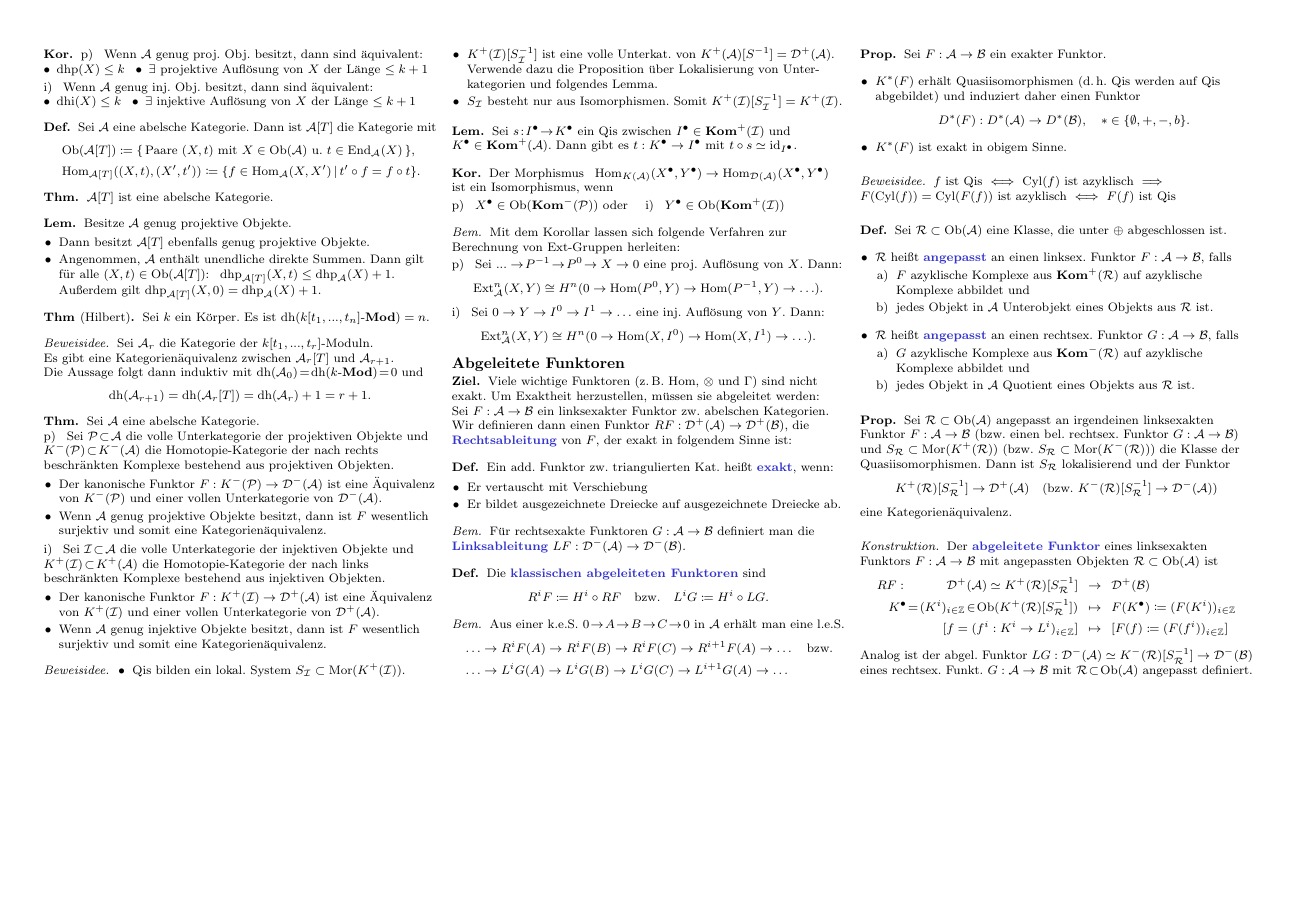
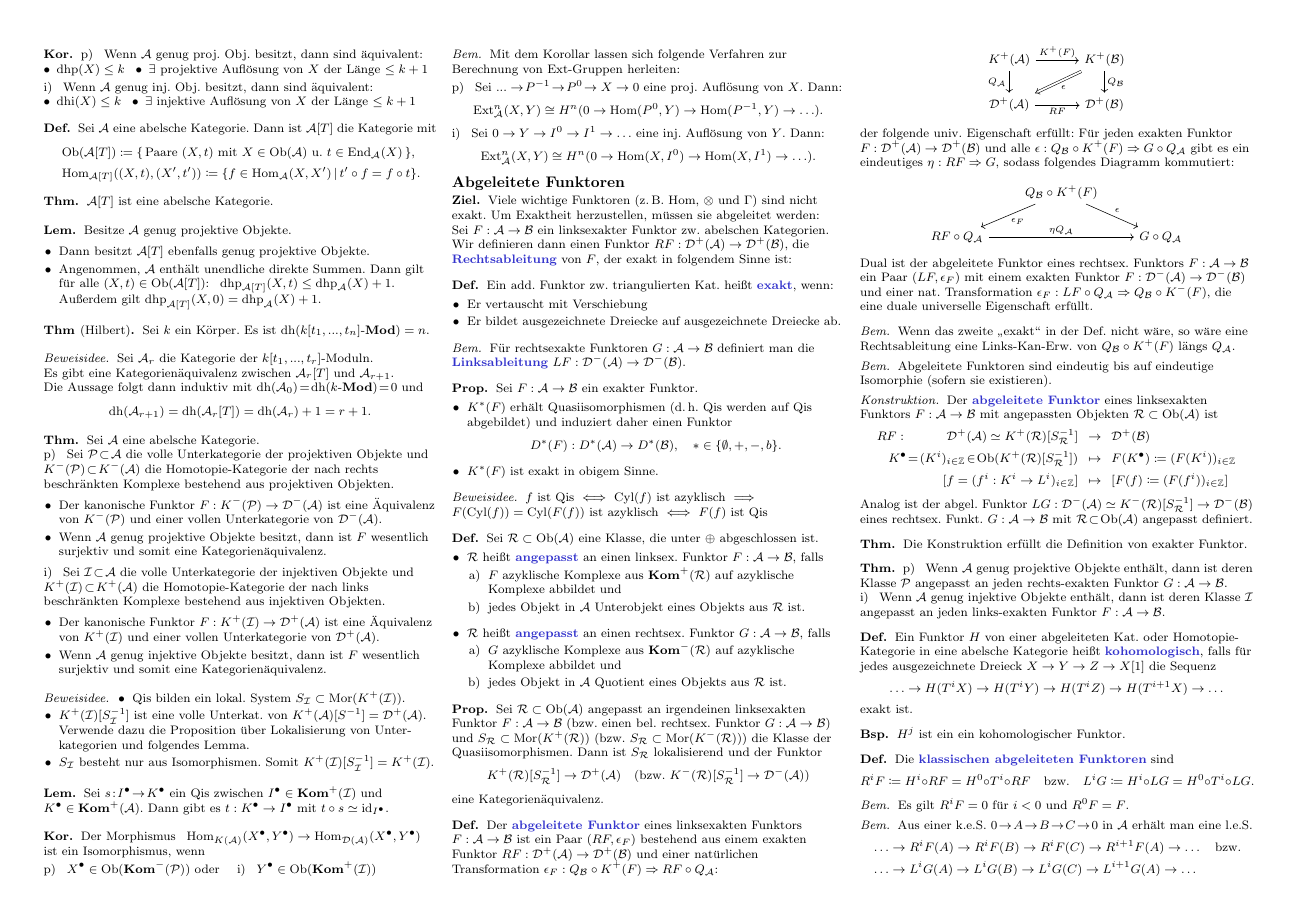
Before and after one commit to timjb/uni-spicker, a LaTeX document (homoalg.tex): page 12 of 12 before the commit and page 12 of 13 after it. Compiled offline with pdfLaTeX.

Commit message:
HomoAlg: Fertig mit Kapitel III.6 über abgeleitete Funktoren

```diff
--- a/homoalg.tex
+++ b/homoalg.tex
@@ -3298,23 +3298,6 @@ Sei $\Aat$ eine abelsche Kategorie.
   Für rechtsexakte Funktoren $G : \Aat \to \Bat$ definiert man die \emph{Linksableitung} $LF : \Der^-(\Aat) \to \Der^-(\Bat)$.
 \end{bem}
 
-\begin{defn}
-  Die \emph{klassischen abgeleiteten Funktoren} sind
-  \[
-    R^i F \coloneqq H^i \circ RF
-    \quad \text{bzw.} \quad
-    L^i G \coloneqq H^i \circ LG.
-  \]
-\end{defn}
-
-\begin{bem}
-  Aus einer k.e.S. $0 \!\to\! A \!\to\! B \!\to\! C \!\to\! 0$ in $\Aat$ erhält man eine l.e.S.
-  \begin{align*}
-    & \ldots \to R^i F(A) \to R^i F(B) \to R^i F(C) \to R^{i+1} F(A) \to \ldots \quad \text{bzw.} \\
-    & \ldots \to L^i G(A) \to L^i G(B) \to L^i G(C) \to L^{i+1} G(A) \to \ldots
-  \end{align*}
-\end{bem}
-
 % III.6.2
 \begin{prop}
   Sei $F : \Aat \to \Bat$ ein exakter Funktor.
@@ -3360,8 +3343,31 @@ Sei $\Aat$ eine abelsche Kategorie.
   eine Kategorienäquivalenz.
 \end{prop}
 
+% III.6.6
+\begin{defn}
+  Der \emph{abgeleitete Funktor} eines linksexakten Funktors $F : \Aat \to \Bat$ ist ein Paar $(RF, \epsilon_F)$ bestehend aus einem exakten Funktor $RF : \Der^+(\Aat) \to \Der^+(\Bat)$ und einer natürlichen Transformation $\epsilon_F : Q_\Bat \circ K^+(F) \Rightarrow RF \circ Q_\Aat$:
+  \begin{centertikzcd}[column sep=1cm, row sep=0.5cm]
+    K^+(\Aat) \arrow[r, "K^+(F)"] \arrow[d, swap, "Q_\Aat"] & K^+(\Bat) \arrow[d, "Q_\Bat"] \arrow[ld, Rightarrow, "\epsilon"] \\
+    \Der^+(\Aat) \arrow[r, swap, "RF"] & \Der^+(\Bat)
+  \end{centertikzcd}
+  der folgende univ. Eigenschaft erfüllt: Für jeden exakten Funktor $F : \Der^+(\Aat) \to \Der^+(\Bat)$ und alle $\epsilon : Q_\Bat \circ K^+(F) \Rightarrow G \circ Q_\Aat$ gibt es ein eindeutiges $\eta : RF \Rightarrow G$, sodass folgendes Diagramm kommutiert:
+  \begin{centertikzcd}
+    & Q_\Bat \circ K^+(F) \arrow[ld, "\epsilon_F"] \arrow[rd, "\epsilon"] \\
+    RF \circ Q_\Aat \arrow[rr, "\eta Q_\Aat"] && G \circ Q_\Aat
+  \end{centertikzcd}
+  Dual ist der abgeleitete Funktor eines rechtsex. Funktors $F : \Aat \to \Bat$ ein Paar $(LF, \epsilon_F)$ mit einem exakten Funktor $F : \Der^-(\Aat) \to \Der^-(\Bat)$ und einer nat. Transformation $\epsilon_F : LF \circ Q_\Aat \Rightarrow Q_\Bat \circ K^-(F)$, die eine duale universelle Eigenschaft erfüllt.
+\end{defn}
+
+\begin{bem}
+  Wenn das zweite "`exakt"' in der Def. nicht wäre, so wäre eine Rechtsableitung eine Links-Kan-Erw. von $Q_\Bat \circ K^+(F)$ längs $Q_\Aat$.
+\end{bem}
+
+% III.6.7
+\begin{bem}
+  Abgeleitete Funktoren sind eindeutig bis auf eindeutige Isomorphie (sofern sie existieren).
+\end{bem}
+
 % III.6.5 (Konstruktion des abgeleiteten Funktors)
-
 \begin{konstr}
   Der \emph{abgeleitete Funktor} eines linksexakten Funktors $F : \Aat \to \Bat$ mit angepassten Objekten $\Ada \subset \Ob(\Aat)$ ist
   \begin{align*}
@@ -3372,4 +3378,45 @@ Sei $\Aat$ eine abelsche Kategorie.
   Analog ist der abgel. Funktor $LG : \Der^-(\Aat) \simeq K^-(\Ada)[S_\Ada^{-1}] \to \Der^-(\Bat)$ eines rechtsex. Funkt. $G : \Aat \to \Bat$ mit $\Ada \!\subset\! \Ob(\Aat)$ angepasst definiert.
 \end{konstr}
 
-% TODO: Universelle Eigenschaft des abgeleiteten Funktors (verwende dabei das Wort Kan-Erweiterung)
+% III.6.8-III.6.11
+\begin{thm}
+  Die Konstruktion erfüllt die Definition von exakter Funktor.
+\end{thm}
+
+% III.6.12
+\begin{thm}
+  p) \enspace Wenn $\Aat$ genug projektive Objekte enthält, dann ist deren Klasse $\Proj$ angepasst an jeden rechts-exakten Funktor $G : \Aat \to \Bat$. \\
+  i) \enspace Wenn $\Aat$ genug injektive Objekte enthält, dann ist deren Klasse $\Inj$ angepasst an jeden links-exakten Funktor $F : \Aat \to \Bat$.
+\end{thm}
+
+% III.6.13
+\begin{defn}
+  Ein Funktor $H$ von einer abgeleiteten Kat. oder Homotopie- Kategorie in eine abelsche Kategorie heißt \emph{kohomologisch}, falls für jedes ausgezeichnete Dreieck $X \to Y \to Z \to X[1]$ die Sequenz
+  \[ \ldots \to H(T^i X) \to H(T^i Y) \to H(T^i Z) \to H(T^{i+1} X) \to \ldots \]
+  exakt ist.
+\end{defn}
+
+\begin{bsp}
+  $H^j$ ist ein ein kohomologischer Funktor.
+\end{bsp}
+
+% III.6.13
+\begin{defn}
+  Die \emph{klassischen abgeleiteten Funktoren} sind
+  \[
+    R^i F \coloneqq H^i \circ RF = H^0 \circ T^i \circ RF
+    \quad \text{bzw.} \quad
+    L^i G \coloneqq H^i \circ LG = H^0 \circ T^i \circ LG.
+  \]
+\end{defn}
+
+\begin{bem}
+  Es gilt $R^i F = 0$ für $i < 0$ und $R^0 F = F$.
+\end{bem}
+
+\begin{bem}
+  Aus einer k.e.S. $0 \!\to\! A \!\to\! B \!\to\! C \!\to\! 0$ in $\Aat$ erhält man eine l.e.S.
+  \begin{align*}
+    & \ldots \to R^i F(A) \to R^i F(B) \to R^i F(C) \to R^{i+1} F(A) \to \ldots \quad \text{bzw.} \\
+    & \ldots \to L^i G(A) \to L^i G(B) \to L^i G(C) \to L^{i+1} G(A) \to \ldots
+  \end{align*}
@@ -3375,0 +3457 @@ Sei $\Aat$ eine abelsche Kategorie.
+  \[ \Tor_i^R(M, N) \coloneqq H^{-i}(M \otimes^L N). \]
```
Also changed, not shown: homoalg.pdf, homoalg.tex (54 more changed lines).
